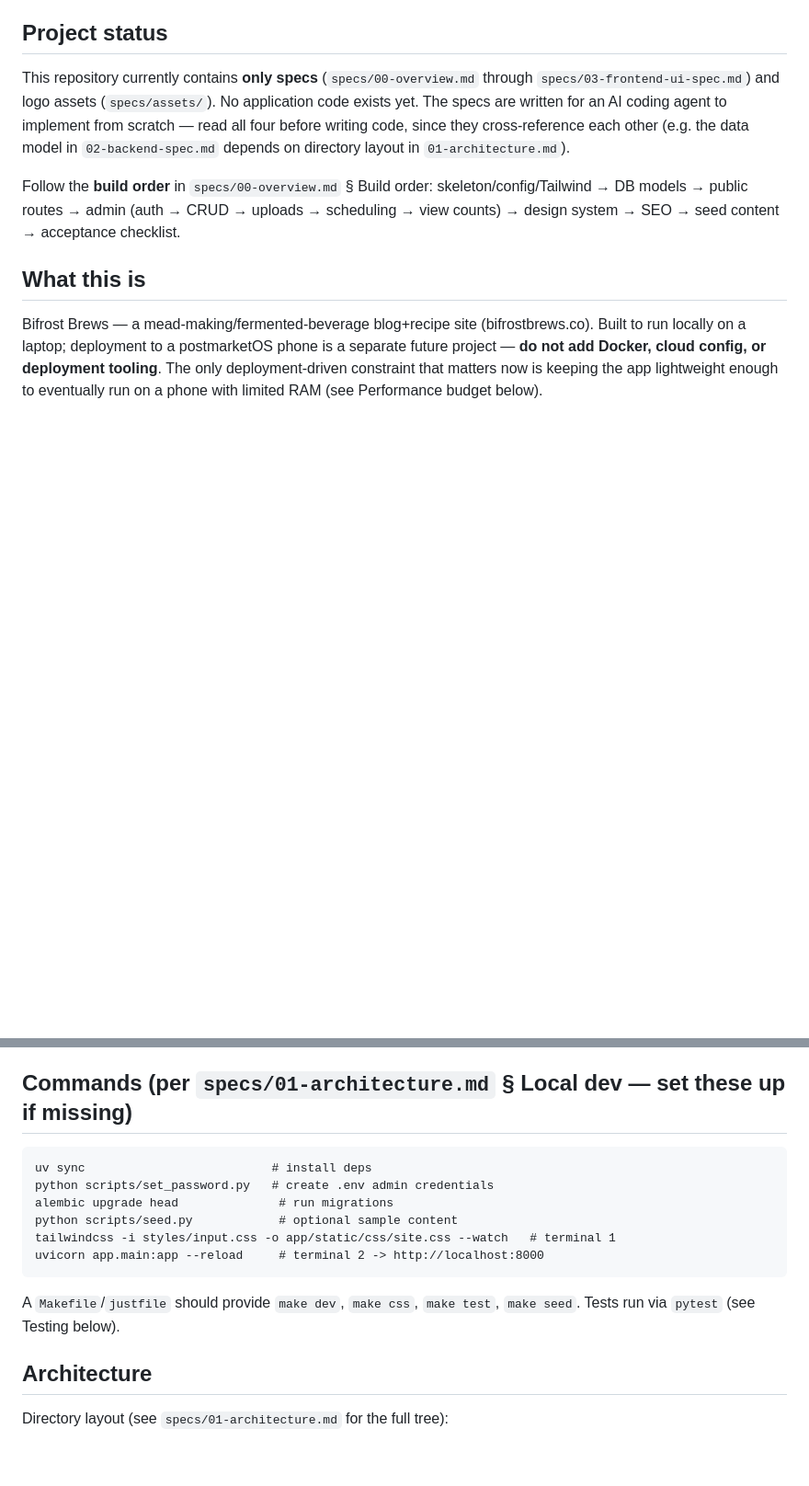
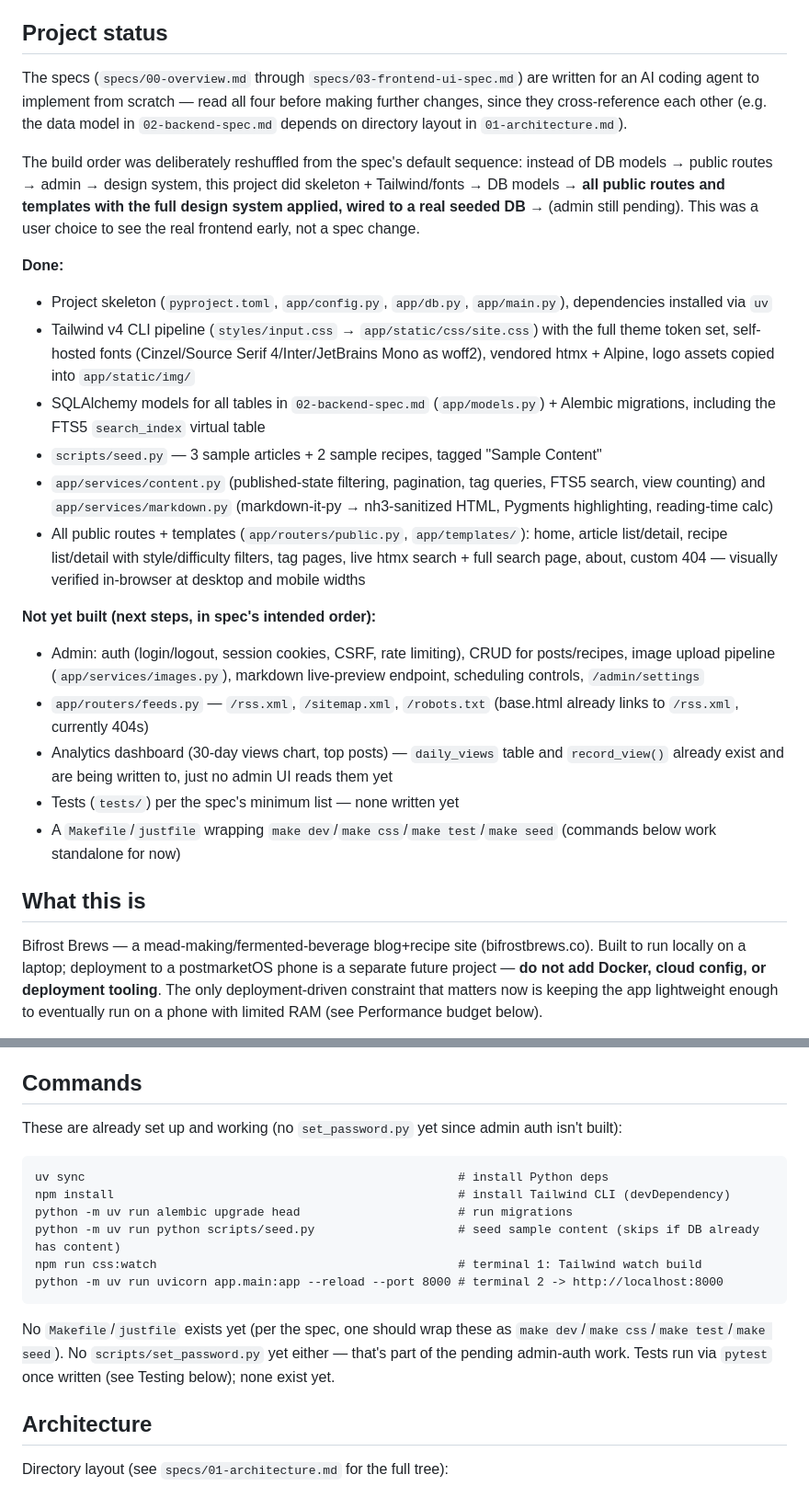
Before and after one commit to mnukiran/NewBifrostBrews, a Markdown page: CLAUDE.md, 2 parts joined by grey strips. Shown at 92% size. Drawn GitHub-style; blank space fills up the shorter version.

Commit message:
Update CLAUDE.md with current done/pending status
Reflects the frontend-first build order actually used, and lists what
still needs building (admin, feeds, tests) for anyone resuming later.

Co-Authored-By: Claude Sonnet 5 <noreply@anthropic.com>

````diff
--- a/CLAUDE.md
+++ b/CLAUDE.md
@@ -4,9 +4,24 @@ This file provides guidance to Claude Code (claude.ai/code) when working with co
 
 ## Project status
 
-This repository currently contains **only specs** (`specs/00-overview.md` through `specs/03-frontend-ui-spec.md`) and logo assets (`specs/assets/`). No application code exists yet. The specs are written for an AI coding agent to implement from scratch — read all four before writing code, since they cross-reference each other (e.g. the data model in `02-backend-spec.md` depends on directory layout in `01-architecture.md`).
+The specs (`specs/00-overview.md` through `specs/03-frontend-ui-spec.md`) are written for an AI coding agent to implement from scratch — read all four before making further changes, since they cross-reference each other (e.g. the data model in `02-backend-spec.md` depends on directory layout in `01-architecture.md`).
 
-Follow the **build order** in `specs/00-overview.md` § Build order: skeleton/config/Tailwind → DB models → public routes → admin (auth → CRUD → uploads → scheduling → view counts) → design system → SEO → seed content → acceptance checklist.
+The build order was deliberately reshuffled from the spec's default sequence: instead of DB models → public routes → admin → design system, this project did skeleton + Tailwind/fonts → DB models → **all public routes and templates with the full design system applied, wired to a real seeded DB** → (admin still pending). This was a user choice to see the real frontend early, not a spec change.
+
+**Done:**
+- Project skeleton (`pyproject.toml`, `app/config.py`, `app/db.py`, `app/main.py`), dependencies installed via `uv`
+- Tailwind v4 CLI pipeline (`styles/input.css` → `app/static/css/site.css`) with the full theme token set, self-hosted fonts (Cinzel/Source Serif 4/Inter/JetBrains Mono as woff2), vendored htmx + Alpine, logo assets copied into `app/static/img/`
+- SQLAlchemy models for all tables in `02-backend-spec.md` (`app/models.py`) + Alembic migrations, including the FTS5 `search_index` virtual table
+- `scripts/seed.py` — 3 sample articles + 2 sample recipes, tagged "Sample Content"
+- `app/services/content.py` (published-state filtering, pagination, tag queries, FTS5 search, view counting) and `app/services/markdown.py` (markdown-it-py → nh3-sanitized HTML, Pygments highlighting, reading-time calc)
+- All public routes + templates (`app/routers/public.py`, `app/templates/`): home, article list/detail, recipe list/detail with style/difficulty filters, tag pages, live htmx search + full search page, about, custom 404 — visually verified in-browser at desktop and mobile widths
+
+**Not yet built (next steps, in spec's intended order):**
+- Admin: auth (login/logout, session cookies, CSRF, rate limiting), CRUD for posts/recipes, image upload pipeline (`app/services/images.py`), markdown live-preview endpoint, scheduling controls, `/admin/settings`
+- `app/routers/feeds.py` — `/rss.xml`, `/sitemap.xml`, `/robots.txt` (base.html already links to `/rss.xml`, currently 404s)
+- Analytics dashboard (30-day views chart, top posts) — `daily_views` table and `record_view()` already exist and are being written to, just no admin UI reads them yet
+- Tests (`tests/`) per the spec's minimum list — none written yet
+- A `Makefile`/`justfile` wrapping `make dev`/`make css`/`make test`/`make seed` (commands below work standalone for now)
 
 ## What this is
 
@@ -22,18 +37,20 @@ Bifrost Brews — a mead-making/fermented-beverage blog+recipe site (bifrostbrew
 - All content/images/data on local disk: SQLite file + `data/uploads/`.
 - Explicitly **out of scope for v1** (design so they're addable later, but don't build): brewing calculators, comments, newsletter signup, brew log/batch journal, glossary.
 
-## Commands (per `specs/01-architecture.md` § Local dev — set these up if missing)
+## Commands
+
+These are already set up and working (no `set_password.py` yet since admin auth isn't built):
 
 ```
-uv sync                          # install deps
-python scripts/set_password.py   # create .env admin credentials
-alembic upgrade head              # run migrations
-python scripts/seed.py            # optional sample content
-tailwindcss -i styles/input.css -o app/static/css/site.css --watch   # terminal 1
-uvicorn app.main:app --reload     # terminal 2 -> http://localhost:8000
+uv sync                                                    # install Python deps
+npm install                                                # install Tailwind CLI (devDependency)
+python -m uv run alembic upgrade head                      # run migrations
+python -m uv run python scripts/seed.py                    # seed sample content (skips if DB already has content)
+npm run css:watch                                          # terminal 1: Tailwind watch build
+python -m uv run uvicorn app.main:app --reload --port 8000 # terminal 2 -> http://localhost:8000
 ```
 
-A `Makefile`/`justfile` should provide `make dev`, `make css`, `make test`, `make seed`. Tests run via `pytest` (see Testing below).
+No `Makefile`/`justfile` exists yet (per the spec, one should wrap these as `make dev`/`make css`/`make test`/`make seed`). No `scripts/set_password.py` yet either — that's part of the pending admin-auth work. Tests run via `pytest` once written (see Testing below); none exist yet.
 
 ## Architecture
 
````
